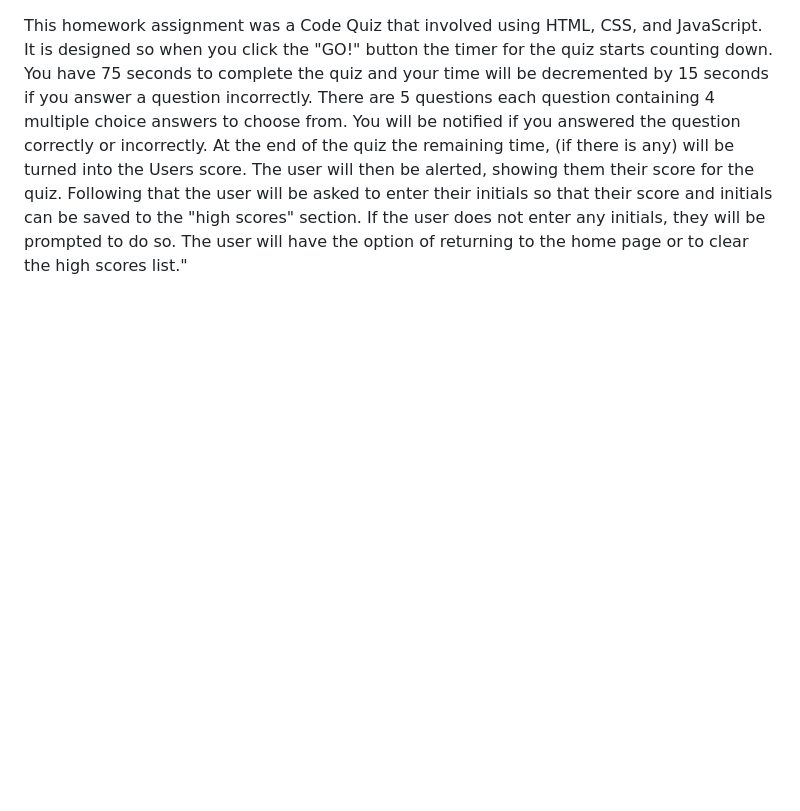
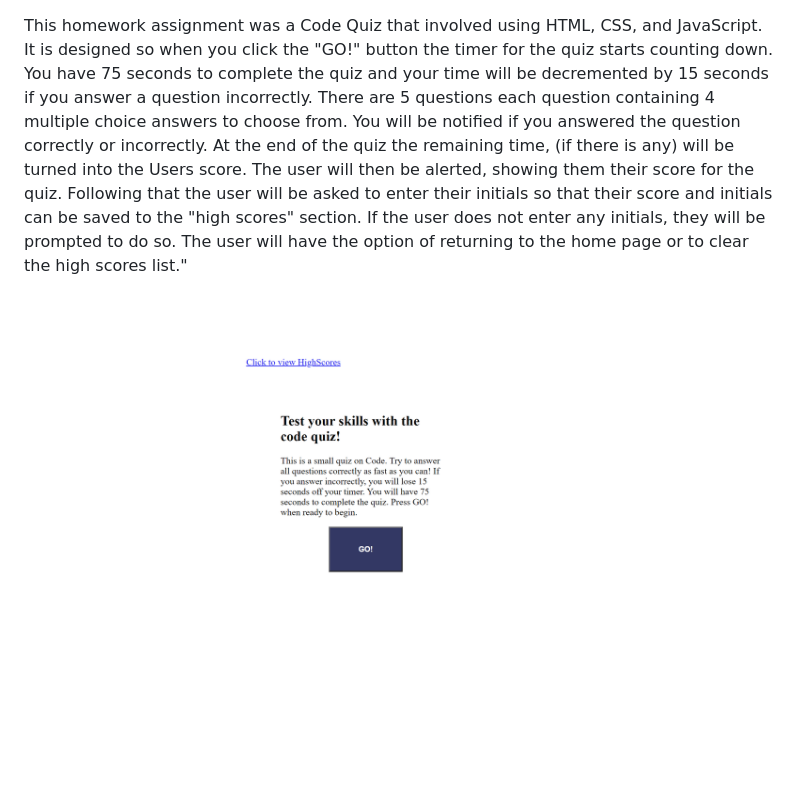
Before and after one commit to tfreed94/MyCodeQuiz, a Markdown page: README.md, the part around the change. Drawn GitHub-style; blank space fills up the shorter version.

Commit message:
added screenshot to readme file

```diff
--- a/README.md
+++ b/README.md
@@ -1 +1,3 @@
 This homework assignment was a Code Quiz that involved using HTML, CSS, and JavaScript. It is designed so when you click the "GO!" button the timer for the quiz starts counting down. You have 75 seconds to complete the quiz and your time will be decremented by 15 seconds if you answer a question incorrectly. There are 5 questions each question containing 4 multiple choice answers to choose from. You will be notified if you answered the question correctly or incorrectly. At the end of the quiz the remaining time, (if there is any) will be turned into the Users score. The user will then be alerted, showing them their score for the quiz. Following that the user will be asked to enter their initials so that their score and initials can be saved to the "high scores" section. If the user does not enter any initials, they will be prompted to do so. The user will have the option of returning to the home page or to clear the high scores list."
+
+![](assets/myCodeQuiz.png)
```
Also changed, not shown: assets/myCodeQuiz.png (renamed from assets/myCodeQuiz.png.png).
